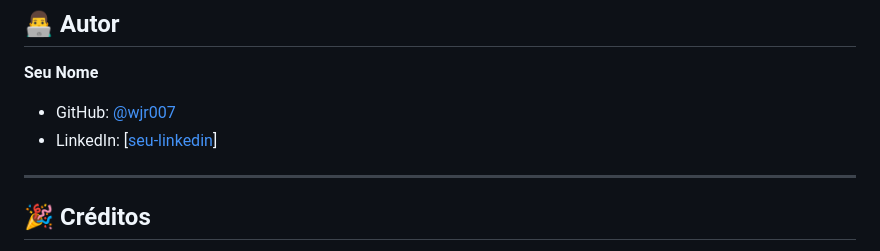
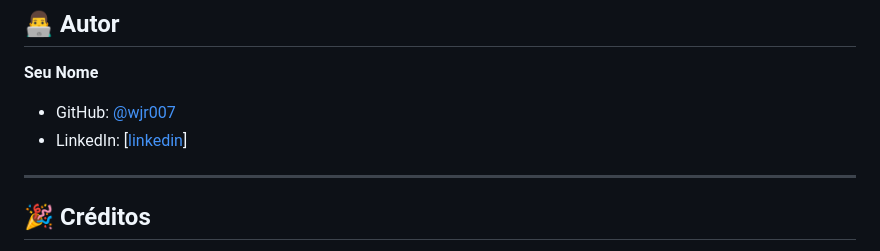
Before and after one commit to jrdesign57k/MedSystem-PRO, a Markdown page: README.md, the part around the change. Drawn GitHub-style.

Commit message:
Fix LinkedIn link formatting in README,

```diff
--- a/README.md
+++ b/README.md
@@ -307,7 +307,7 @@ Este projeto está sob a licença **MIT**. Veja o arquivo [LICENSE](LICENSE) par
 
 **Seu Nome**
 - GitHub: [@wjr007](https://github.com/wjr007)
-- LinkedIn: [[seu-linkedin](https://www.linkedin.com/in/walteir-luiz-de-morais-junior-42a21928a/)]
+- LinkedIn: [[linkedin](https://www.linkedin.com/in/walteir-luiz-de-morais-junior-42a21928a/)]
 
 ---
 
```
